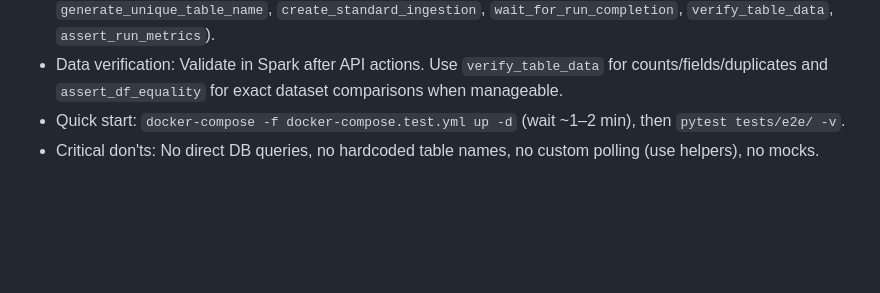
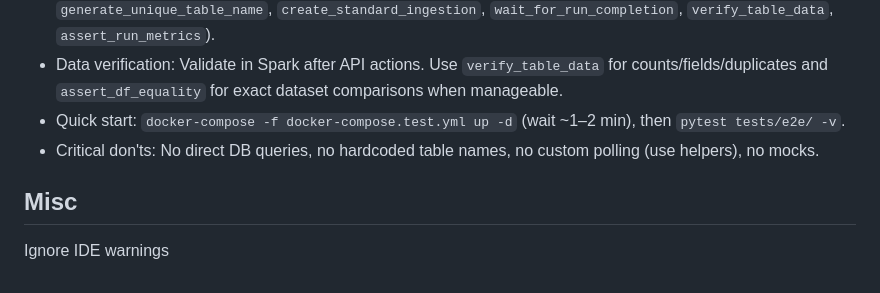
Before and after one commit to vusal-iom/autoloader, a Markdown page: CLAUDE.md, the part around the change. GitHub-like rendering; blank space fills up the shorter version.

```diff
--- a/CLAUDE.md
+++ b/CLAUDE.md
@@ -227,3 +227,9 @@ assert_df_equality(df_actual, df_expected, ignore_column_order=True, ignore_row_
 - Data verification: Validate in Spark after API actions. Use `verify_table_data` for counts/fields/duplicates and `assert_df_equality` for exact dataset comparisons when manageable.
 - Quick start: `docker-compose -f docker-compose.test.yml up -d` (wait ~1–2 min), then `pytest tests/e2e/ -v`.
 - Critical don'ts: No direct DB queries, no hardcoded table names, no custom polling (use helpers), no mocks.
+
+
+
+## Misc
+
+Ignore IDE warnings
```
Also changed, not shown: docs/spark-error-classifier.md (added, +117 -0 lines).
